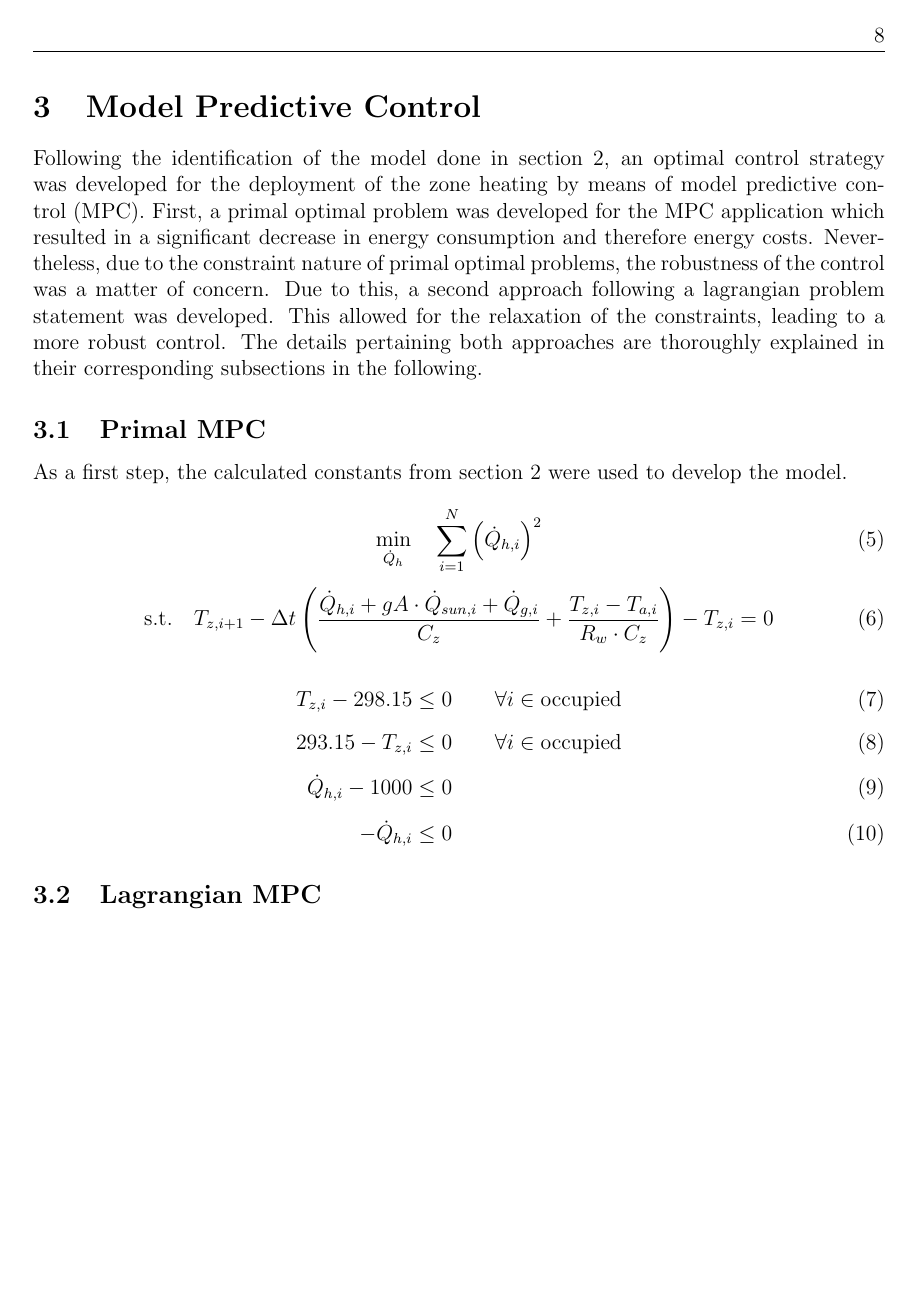
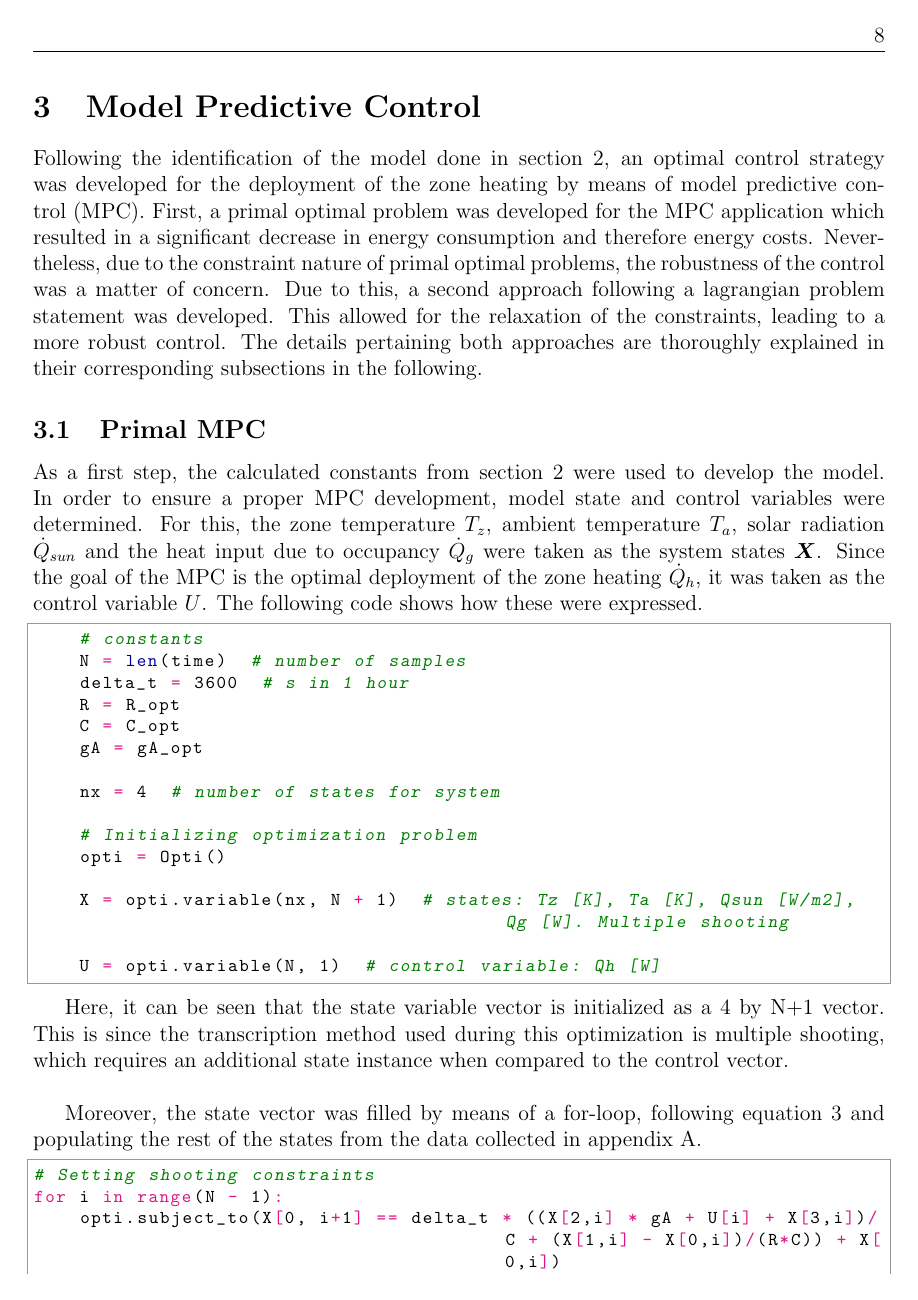
Before and after one commit to carlosaduranc/optimization_project, a LaTeX document (report/Optimization_Arteaga_Duran.tex, which reads report/sections/section4.tex): page 10 of 17 before the commit and page 10 of 18 after it. Compiled offline with pdfLaTeX.

Commit message:
Primal MPC 80% done

```diff
--- a/report/sections/section4.tex
+++ b/report/sections/section4.tex
@@ -4,4 +4,32 @@ Following the identification of the model done in section \ref{sec:trajectory_op
 
 \subsection{Primal MPC}
 \label{subsec:primal_mpc}
-As a first step, the calculated constants from section \ref{sec:trajectory_optimization} were used to develop the model.
+As a first step, the calculated constants from section \ref{sec:trajectory_optimization} were used to develop the model. In order to ensure a proper MPC development, model state and control variables were determined. For this, the zone temperature $T_z$, ambient temperature $T_a$, solar radiation $\dot{Q}_{sun}$ and the heat input due to occupancy $\dot{Q}_g$ were taken as the system states $\boldsymbol{X}$. Since the goal of the MPC is the optimal deployment of the zone heating $\dot{Q}_{h}$, it was taken as the control variable $U$. The following code shows how these were expressed.
+
+\begin{python}
+    # constants
+    N = len(time)  # number of samples
+    delta_t = 3600  # s in 1 hour
+    R = R_opt
+    C = C_opt
+    gA = gA_opt
+
+    nx = 4  # number of states for system
+
+    # Initializing optimization problem
+    opti = Opti()
+
+    X = opti.variable(nx, N + 1)  # states: Tz [K], Ta [K], Qsun [W/m2], Qg [W]. Multiple shooting
+
+    U = opti.variable(N, 1)  # control variable: Qh [W]
+\end{python}
+
+Here, it can be seen that the state variable vector is initialized as a 4 by N+1 vector. This is since the transcription method used during this optimization is multiple shooting, which requires an additional state instance when compared to the control vector.\\
+
+Moreover, the state vector was filled by means of a for-loop, following equation \ref{eq:finite_difference} and populating the rest of the states from the data collected in appendix \ref{appendix}.
+\begin{python}
+# Setting shooting constraints
+for i in range(N - 1):
+    opti.subject_to(X[0, i+1] == delta_t * ((X[2,i] * gA + U[i] + X[3,i])/C + (X[1,i] - X[0,i])/(R*C)) + X[0,i])
+    opti.subject_to(X[1, i + 1] == temp[i + 1])
+    opti.subject_to(X[2, i + 1] == Qsun[i + 1])
@@ -8,6 +55,5 @@ As a first step, the calculated constants from section \ref{sec:trajectory_optim
 
 \begin{equation}
-\underset{\dot{Q}_h}{\text{min}} \hspace{1em} \sum_{i=1}^{N} \left(\dot{Q}_{h,i}\right)^2
+{\text{minimize}} \hspace{1em} \sum_{i=1}^{N} \left(\dot{Q}_{h,i}\right)^2
 \end{equation}
 \begin{equation}
-\text{s.t.}  \hspace{1em} T_{z,i+1} - \Delta t \left( \frac{\dot{Q}_{h,i} + gA \cdot \dot{Q}_{sun, i} + \dot{Q}_{g,i}}{C_z} + \frac{T_{z,i}-T_{a,i}}{R_w \cdot C_z} \right) - T_{z,i} =0
```
Also changed, not shown: report/sections/section4.tex (23 more changed lines), 4 other files.
